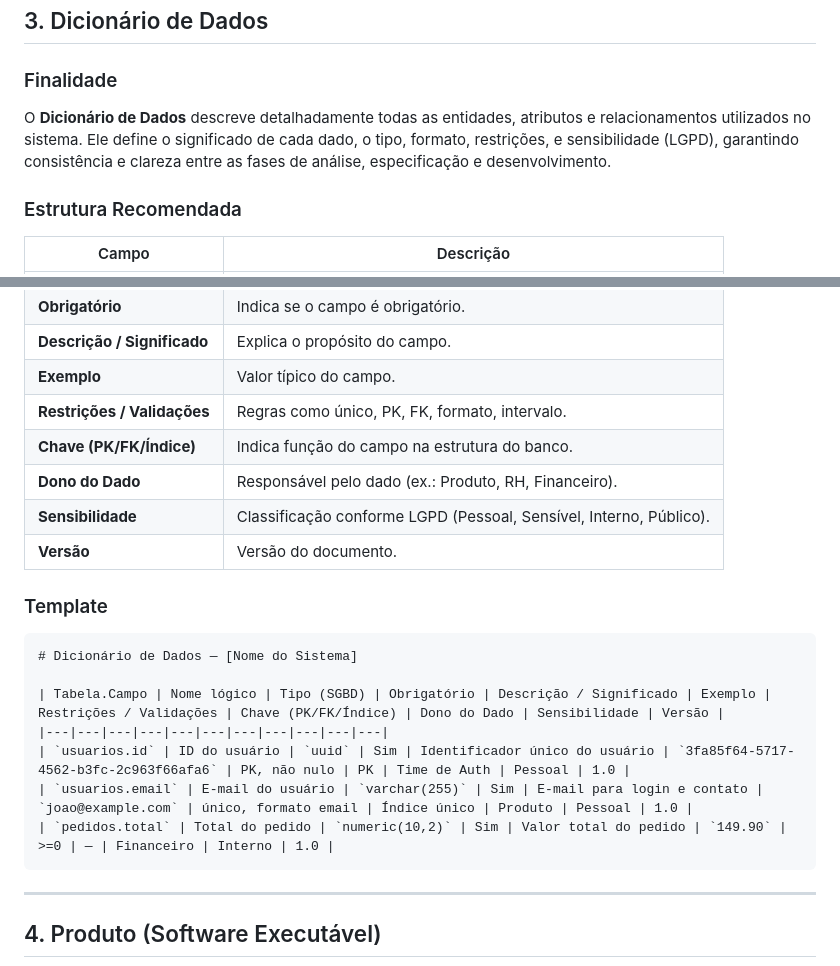
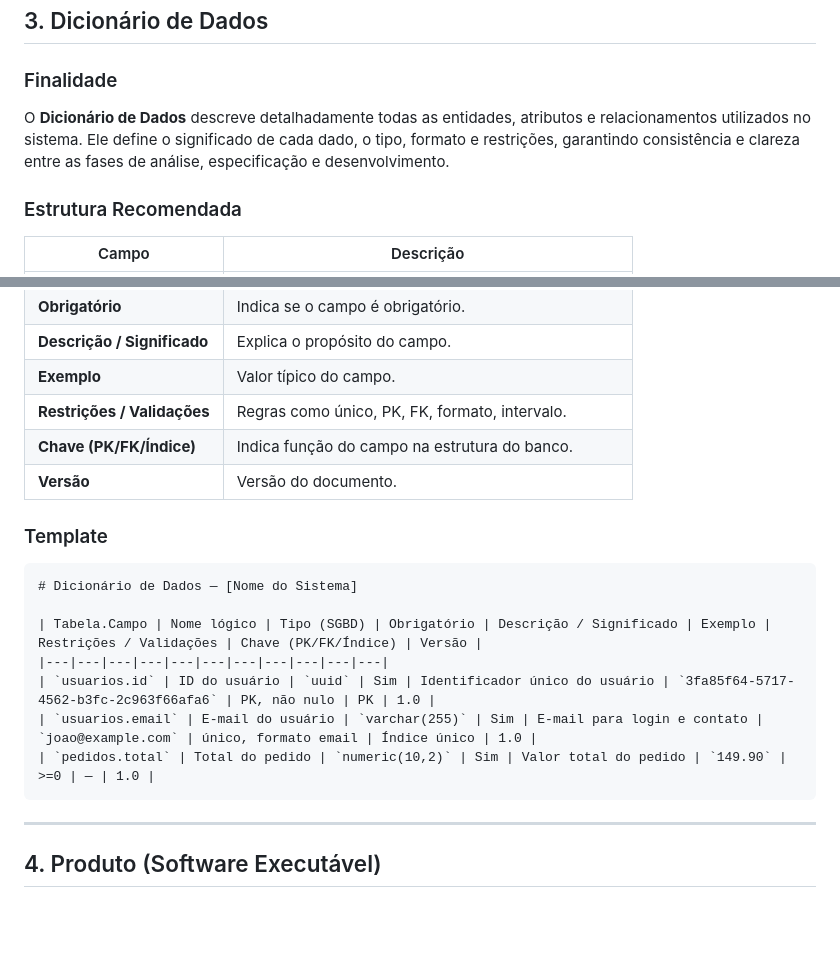
Before and after one commit to jvsouza02/sistema-corporativo-tads6v, a Markdown page: documentacao/processo/artefatos.md, 2 parts joined by grey strips. Rendered like a GitHub page; blank space fills up the shorter version.

Commit message:
Update Dicionário de Dados template structure
Removed 'Dono do Dado' and 'Sensibilidade' columns from the data dictionary template.

````diff
--- a/documentacao/processo/artefatos.md
+++ b/documentacao/processo/artefatos.md
@@ -107,7 +107,7 @@ As **Histórias de Usuários** descreve uma funcionalidade do sistema a partir d
 
 ### Finalidade
 
-O **Dicionário de Dados** descreve detalhadamente todas as entidades, atributos e relacionamentos utilizados no sistema. Ele define o significado de cada dado, o tipo, formato, restrições, e sensibilidade (LGPD), garantindo consistência e clareza entre as fases de análise, especificação e desenvolvimento.
+O **Dicionário de Dados** descreve detalhadamente todas as entidades, atributos e relacionamentos utilizados no sistema. Ele define o significado de cada dado, o tipo, formato e restrições, garantindo consistência e clareza entre as fases de análise, especificação e desenvolvimento.
 
 ### Estrutura Recomendada
 
@@ -121,8 +121,6 @@ O **Dicionário de Dados** descreve detalhadamente todas as entidades, atributos
 | **Exemplo**                 | Valor típico do campo.                                             |
 | **Restrições / Validações** | Regras como único, PK, FK, formato, intervalo.                     |
 | **Chave (PK/FK/Índice)**    | Indica função do campo na estrutura do banco.                      |
-| **Dono do Dado**            | Responsável pelo dado (ex.: Produto, RH, Financeiro).              |
-| **Sensibilidade**           | Classificação conforme LGPD (Pessoal, Sensível, Interno, Público). |
 | **Versão**                  | Versão do documento.                                               |
 
 ### Template
@@ -130,11 +128,11 @@ O **Dicionário de Dados** descreve detalhadamente todas as entidades, atributos
 ```markdown
 # Dicionário de Dados — [Nome do Sistema]
 
-| Tabela.Campo | Nome lógico | Tipo (SGBD) | Obrigatório | Descrição / Significado | Exemplo | Restrições / Validações | Chave (PK/FK/Índice) | Dono do Dado | Sensibilidade | Versão |
+| Tabela.Campo | Nome lógico | Tipo (SGBD) | Obrigatório | Descrição / Significado | Exemplo | Restrições / Validações | Chave (PK/FK/Índice) | Versão |
 |---|---|---|---|---|---|---|---|---|---|---|
-| `usuarios.id` | ID do usuário | `uuid` | Sim | Identificador único do usuário | `3fa85f64-5717-4562-b3fc-2c963f66afa6` | PK, não nulo | PK | Time de Auth | Pessoal | 1.0 |
-| `usuarios.email` | E-mail do usuário | `varchar(255)` | Sim | E-mail para login e contato | `joao@example.com` | único, formato email | Índice único | Produto | Pessoal | 1.0 |
-| `pedidos.total` | Total do pedido | `numeric(10,2)` | Sim | Valor total do pedido | `149.90` | >=0 | — | Financeiro | Interno | 1.0 |
+| `usuarios.id` | ID do usuário | `uuid` | Sim | Identificador único do usuário | `3fa85f64-5717-4562-b3fc-2c963f66afa6` | PK, não nulo | PK | 1.0 |
+| `usuarios.email` | E-mail do usuário | `varchar(255)` | Sim | E-mail para login e contato | `joao@example.com` | único, formato email | Índice único | 1.0 |
+| `pedidos.total` | Total do pedido | `numeric(10,2)` | Sim | Valor total do pedido | `149.90` | >=0 | — | 1.0 |
 ```
 
 ---
````
